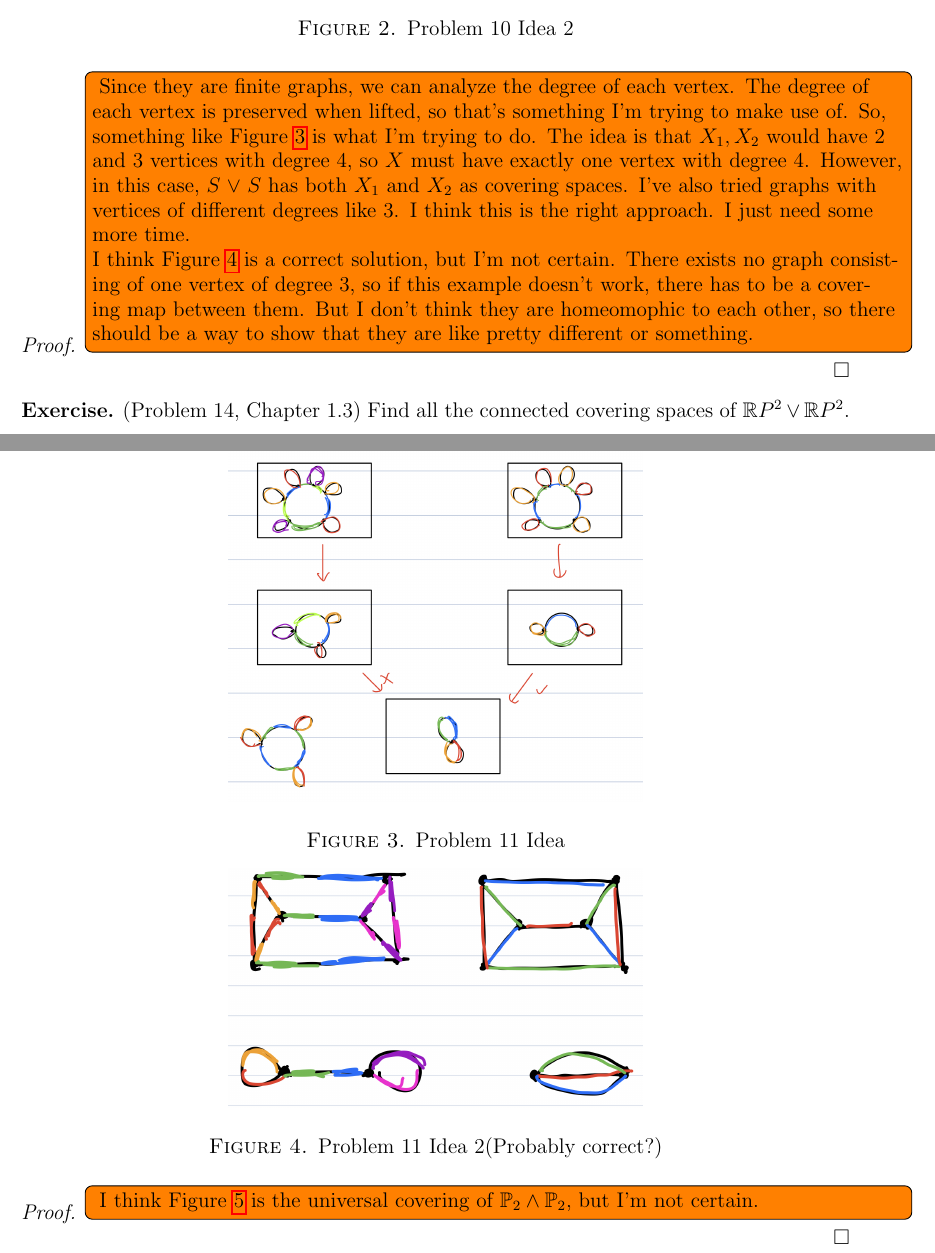
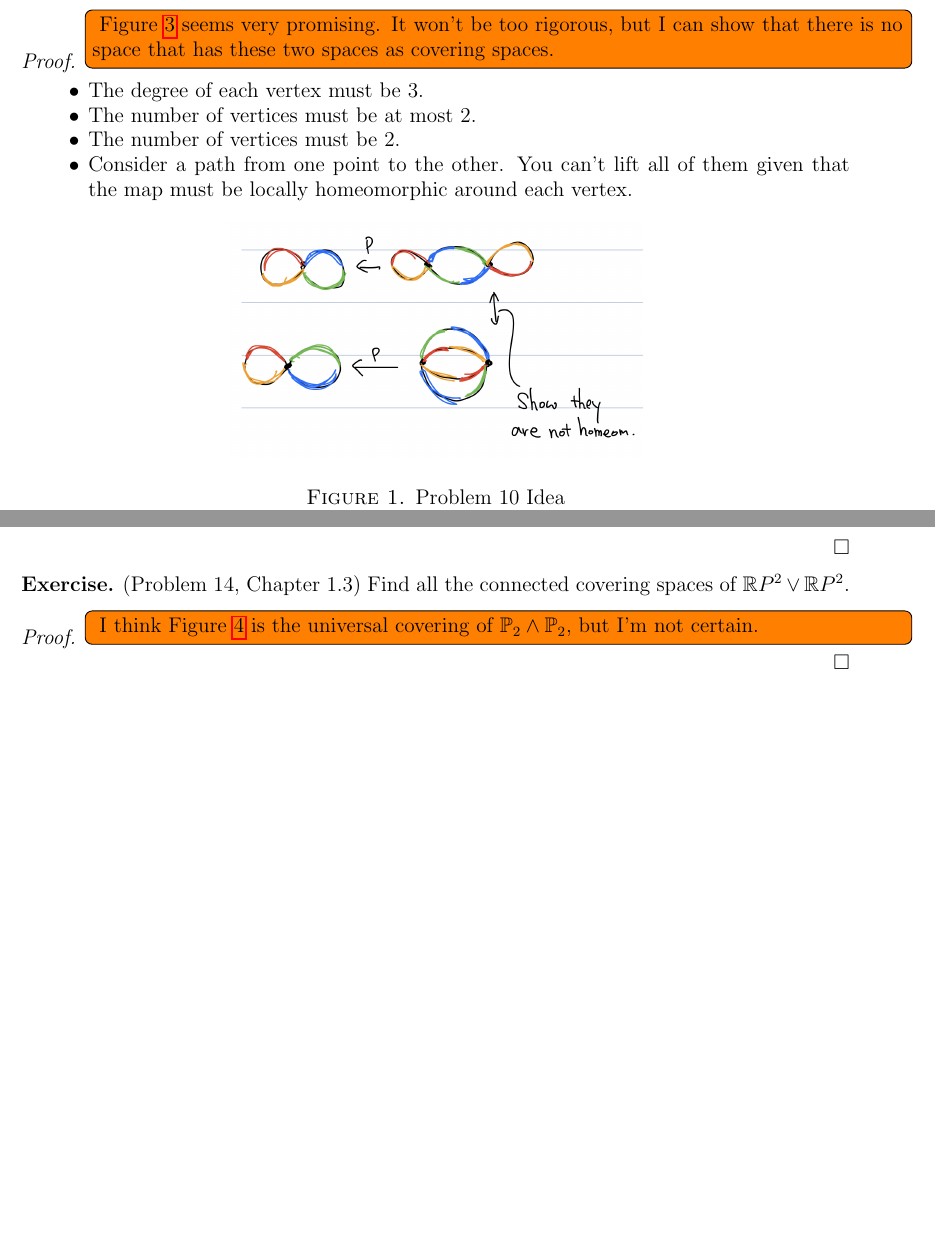
Before and after one commit to hidenori-shinohara/courses, a LaTeX problem sheet (math611/hw5/math611-10-2.tex): two parts of pages 2 and 3 of 4 before the commit and two parts of pages 1 and 2 of 3 after it, joined at a grey line, cut at the place of the change, the shorter picture padded with empty space. The pictures show the PDF file math611/hw5/math611-10-2.pdf that the author committed with the source.

Commit message:
Finish adding my idea for Problem 11 (611)

```diff
--- a/math611/hw5/math611-10-2.tex
+++ b/math611/hw5/math611-10-2.tex
@@ -71,4 +64,3 @@
-    \end{itemize}
     Based on these three things, it's not hard to get to the following two possibilities.
     However, I'm not sure if this is rigorous enough.
     Also, I don't know how this can be applied to the case of 3.
@@ -77,3 +69,4 @@
     I tried to use the universal covering and consider a subset.
     I feel that this would make sure that I'm covering all the cases, although I don't know how to show it rigorously.
   }
+  \begin{itemize}
@@ -80,3 +79,4 @@
+  \end{itemize}
  \begin{figure}
    \includegraphics[width=.5\linewidth]{problem10_idea.jpeg}
    \caption{Problem 10 Idea}
@@ -95,27 +95,24 @@
 
 \begin{proof}
   \todo[inline]{
-    Since they are finite graphs, we can analyze the degree of each vertex.
-    The degree of each vertex is preserved when lifted, so that's something I'm trying to make use of.
-    So, something like Figure \ref{fig:problem11_idea} is what I'm trying to do.
-    The idea is that $X_1, X_2$ would have 2 and 3 vertices with degree 4, so $X$ must have exactly one vertex with degree 4.
-    However, in this case, $S \vee S$ has both $X_1$ and $X_2$ as covering spaces.
-    I've also tried graphs with vertices of different degrees like 3.
-    I think this is the right approach. I just need some more time.
-
-    I think Figure \ref{fig:problem11_idea_2} is a correct solution, but I'm not certain.
-    There exists no graph consisting of one vertex of degree 3, so if this example doesn't work, there has to be a covering map between them.
-    But I don't think they are homeomophic to each other, so there should be a way to show that they are like pretty different or something.
+    Figure \ref{fig:problem11_idea_3} seems very promising.
+    It won't be too rigorous, but I can show that there is no space that has these two spaces as covering spaces.
   }
+  \begin{itemize}
+    \item
+      The degree of each vertex must be 3.
+    \item
+      The number of vertices must be at most 2.
+    \item
+      The number of vertices must be 2.
+    \item
+      Consider a path from one point to the other.
+      You can't lift all of them given that the map must be locally homeomorphic around each vertex.
+  \end{itemize}
  \begin{figure}
-   \includegraphics[width=.5\linewidth]{problem11_idea.jpeg}
-   \caption{Problem 11 Idea}
-   \label{fig:problem11_idea}
- \end{figure}
- \begin{figure}
-   \includegraphics[width=.5\linewidth]{problem11_idea_2.jpeg}
-   \caption{Problem 11 Idea 2(Probably correct?)}
-   \label{fig:problem11_idea_2}
+   \includegraphics[width=.5\linewidth]{problem11_idea_3.jpeg}
+   \caption{Problem 11 Idea 3}
+   \label{fig:problem11_idea_3}
  \end{figure}
 \end{proof}
 
```
Also changed, not shown: math611/hw5/math611-10-2.pdf, math611/hw5/problem11_idea_3.jpeg (added), math611/hw5/math611-10-2.tex (13 more changed lines).
